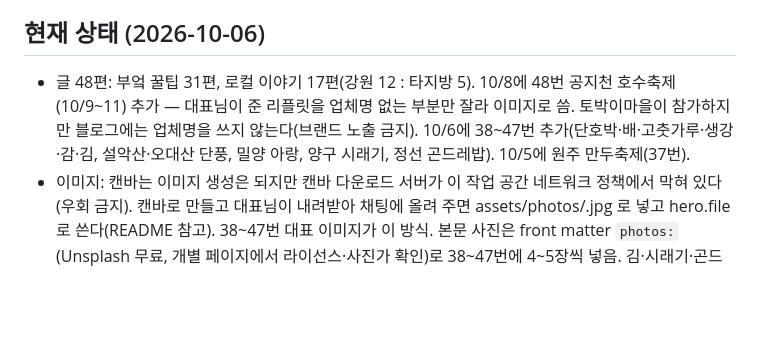
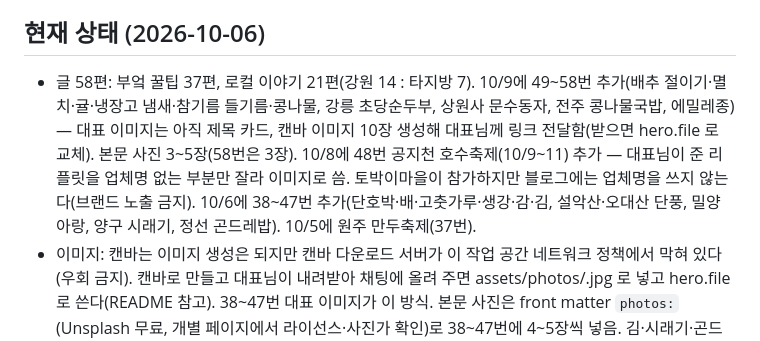
Before and after one commit to mytobaki/siktaknote, a Markdown page: CLAUDE.md, the part around the change. Rendered like a GitHub page; blank space fills up the shorter version.

Commit message:
작업 메모 갱신 (글 58편, 캔바 대표 이미지 대기)
Co-Authored-By: Claude Opus 5.5 <noreply@anthropic.com>
Claude-Session: https://claude.ai/code/session_01UJmQrtMU5pU1BR5kn3iwyh

```diff
--- a/CLAUDE.md
+++ b/CLAUDE.md
@@ -17,7 +17,7 @@
 - 커밋 메시지 끝에 시스템이 알려 주는 Co-Authored-By / Claude-Session 줄을 붙인다.
 
 ## 현재 상태 (2026-10-06)
-- 글 48편: 부엌 꿀팁 31편, 로컬 이야기 17편(강원 12 : 타지방 5). 10/8에 48번 공지천 호수축제(10/9~11) 추가 — 대표님이 준 리플릿을 업체명 없는 부분만 잘라 이미지로 씀. 토박이마을이 참가하지만 블로그에는 업체명을 쓰지 않는다(브랜드 노출 금지). 10/6에 38~47번 추가(단호박·배·고춧가루·생강·감·김, 설악산·오대산 단풍, 밀양 아랑, 양구 시래기, 정선 곤드레밥). 10/5에 원주 만두축제(37번).
+- 글 58편: 부엌 꿀팁 37편, 로컬 이야기 21편(강원 14 : 타지방 7). 10/9에 49~58번 추가(배추 절이기·멸치·귤·냉장고 냄새·참기름 들기름·콩나물, 강릉 초당순두부, 상원사 문수동자, 전주 콩나물국밥, 에밀레종) — 대표 이미지는 아직 제목 카드, 캔바 이미지 10장 생성해 대표님께 링크 전달함(받으면 hero.file 로 교체). 본문 사진 3~5장(58번은 3장). 10/8에 48번 공지천 호수축제(10/9~11) 추가 — 대표님이 준 리플릿을 업체명 없는 부분만 잘라 이미지로 씀. 토박이마을이 참가하지만 블로그에는 업체명을 쓰지 않는다(브랜드 노출 금지). 10/6에 38~47번 추가(단호박·배·고춧가루·생강·감·김, 설악산·오대산 단풍, 밀양 아랑, 양구 시래기, 정선 곤드레밥). 10/5에 원주 만두축제(37번).
 - 이미지: 캔바는 이미지 생성은 되지만 캔바 다운로드 서버가 이 작업 공간 네트워크 정책에서 막혀 있다(우회 금지). 캔바로 만들고 대표님이 내려받아 채팅에 올려 주면 assets/photos/<slug>.jpg 로 넣고 hero.file 로 쓴다(README 참고). 38~47번 대표 이미지가 이 방식. 본문 사진은 front matter `photos:`(Unsplash 무료, 개별 페이지에서 라이선스·사진가 확인)로 38~47번에 4~5장씩 넣음. 김·시래기·곤드레 같은 한국 식재료는 Unsplash 에 거의 없어 일반 장면 사진이 섞여 있음 — 대표님 실사진으로 바꾸면 좋음.
 - 글 하단·제목 아래 공유 버튼(페이스북·쓰레드·X·주소 복사), CSS 는 ?v=해시로 캐시 갱신.
 - 소개·개인정보처리방침·문의 페이지, 푸터 링크, 구조화 데이터, sitemap.xml, rss.xml, ads.txt 자동 생성 구조 완료.
```
